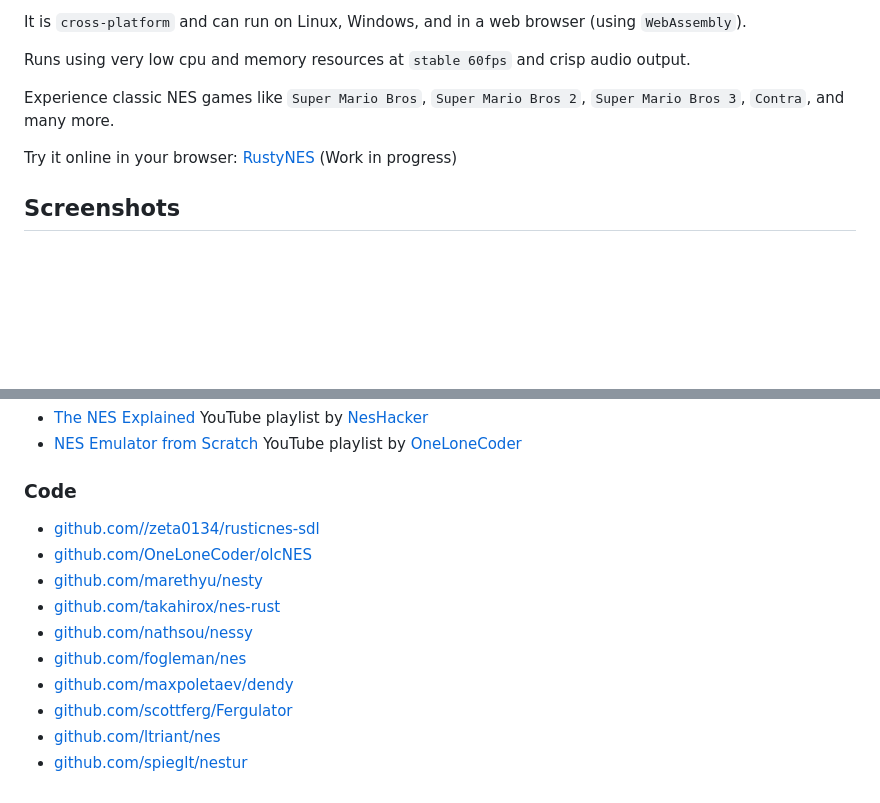
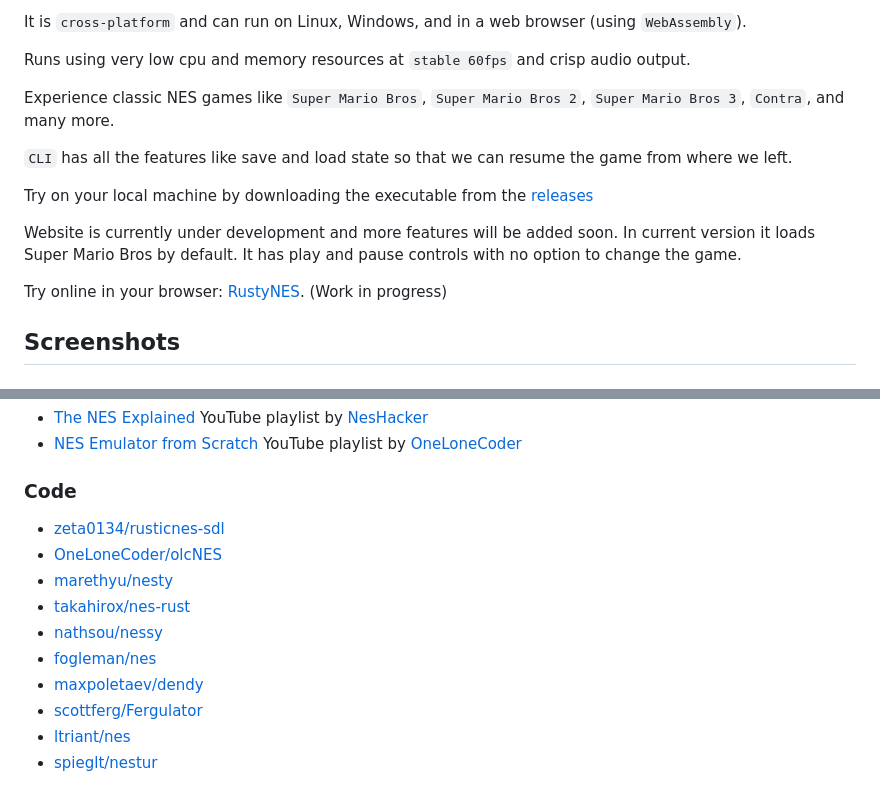
Before and after one commit to vedant416/RustyNES, a Markdown page: README.md, 2 parts joined by grey strips. GitHub-like rendering; blank space fills up the shorter version.

```diff
--- a/README.md
+++ b/README.md
@@ -10,7 +10,14 @@ Runs using very low cpu and memory resources at `stable 60fps` and crisp audio o
 
 Experience classic NES games like `Super Mario Bros`, `Super Mario Bros 2`, `Super Mario Bros 3`, `Contra`, and many more.
 
-Try it online in your browser: [RustyNES](https://vedant416.github.io/RustyNES/) (Work in progress)
+`CLI` has all the features like save and load state so that we can resume the game from where we left.
+
+Try on your local machine by downloading the executable from the [releases](https://github.com/vedant416/RustyNES/releases/tag/v1.0)
+
+Website is currently under development and more features will be added soon.
+In current version it loads Super Mario Bros by default. It has play and pause controls with no option to change the game.
+
+Try online in your browser: [RustyNES](https://vedant416.github.io/RustyNES/). (Work in progress)
 
 ## Screenshots
 
@@ -157,13 +164,13 @@ This will build the RustyNES_wasm lib which will output the WebAssembly file and
 
 ### Code
 
-- [github.com//zeta0134/rusticnes-sdl](https://github.com/zeta0134/rusticnes-sdl)
-- [github.com/OneLoneCoder/olcNES](https://github.com/OneLoneCoder/olcNES)
-- [github.com/marethyu/nesty](https://github.com/marethyu/nesty)
-- [github.com/takahirox/nes-rust](https://github.com/takahirox/nes-rust)
-- [github.com/nathsou/nessy](https://github.com/nathsou/nessy)
-- [github.com/fogleman/nes](https://github.com/fogleman/nes)
-- [github.com/maxpoletaev/dendy](https://github.com/maxpoletaev/dendy/)
-- [github.com/scottferg/Fergulator](https://github.com/scottferg/Fergulator/)
-- [github.com/ltriant/nes](https://github.com/ltriant/nes)
-- [github.com/spieglt/nestur](https://github.com/spieglt/nestur)
+- [zeta0134/rusticnes-sdl](https://github.com/zeta0134/rusticnes-sdl)
+- [OneLoneCoder/olcNES](https://github.com/OneLoneCoder/olcNES)
+- [marethyu/nesty](https://github.com/marethyu/nesty)
+- [takahirox/nes-rust](https://github.com/takahirox/nes-rust)
+- [nathsou/nessy](https://github.com/nathsou/nessy)
+- [fogleman/nes](https://github.com/fogleman/nes)
+- [maxpoletaev/dendy](https://github.com/maxpoletaev/dendy/)
+- [scottferg/Fergulator](https://github.com/scottferg/Fergulator/)
+- [ltriant/nes](https://github.com/ltriant/nes)
+- [spieglt/nestur](https://github.com/spieglt/nestur)
```
